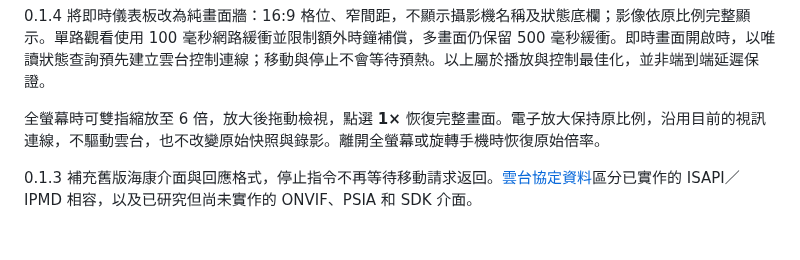
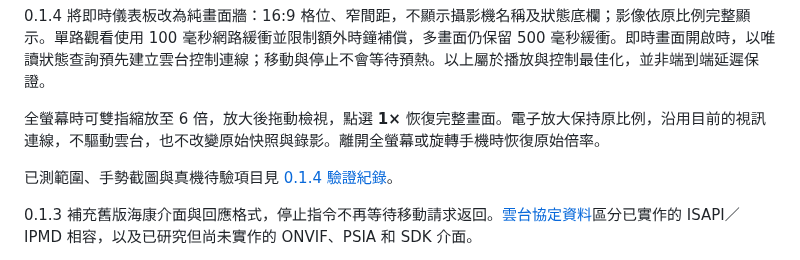
Before and after one commit to Jacky-0227/luma, a Markdown page: README.zh-Hant.md, the part around the change. GitHub-like rendering; blank space fills up the shorter version.

```diff
--- a/README.zh-Hant.md
+++ b/README.zh-Hant.md
@@ -80,6 +80,8 @@ Luma 是一款面向 **iOS 26 及以上版本**的區域網路攝影機檢視器
 0.1.4 將即時儀表板改為純畫面牆：16:9 格位、窄間距，不顯示攝影機名稱及狀態底欄；影像依原比例完整顯示。單路觀看使用 100 毫秒網路緩衝並限制額外時鐘補償，多畫面仍保留 500 毫秒緩衝。即時畫面開啟時，以唯讀狀態查詢預先建立雲台控制連線；移動與停止不會等待預熱。以上屬於播放與控制最佳化，並非端到端延遲保證。
 
 全螢幕時可雙指縮放至 6 倍，放大後拖動檢視，點選 **1×** 恢復完整畫面。電子放大保持原比例，沿用目前的視訊連線，不驅動雲台，也不改變原始快照與錄影。離開全螢幕或旋轉手機時恢復原始倍率。
+
+已測範圍、手勢截圖與真機待驗項目見 [0.1.4 驗證紀錄](docs/validation-0.1.4.md)。
 
 0.1.3 補充舊版海康介面與回應格式，停止指令不再等待移動請求返回。[雲台協定資料](docs/PTZ-protocol-reference.md)區分已實作的 ISAPI／IPMD 相容，以及已研究但尚未實作的 ONVIF、PSIA 和 SDK 介面。
 
```
Also changed, not shown: README.md (+2 -0 lines), README.zh-Hans.md (+2 -0 lines), docs/validation-0.1.4.md (added, +51 -0 lines), docs/assets/digital-zoom-0.1.4.png (added), docs/assets/digital-zoom-reset-0.1.4.png (added).
